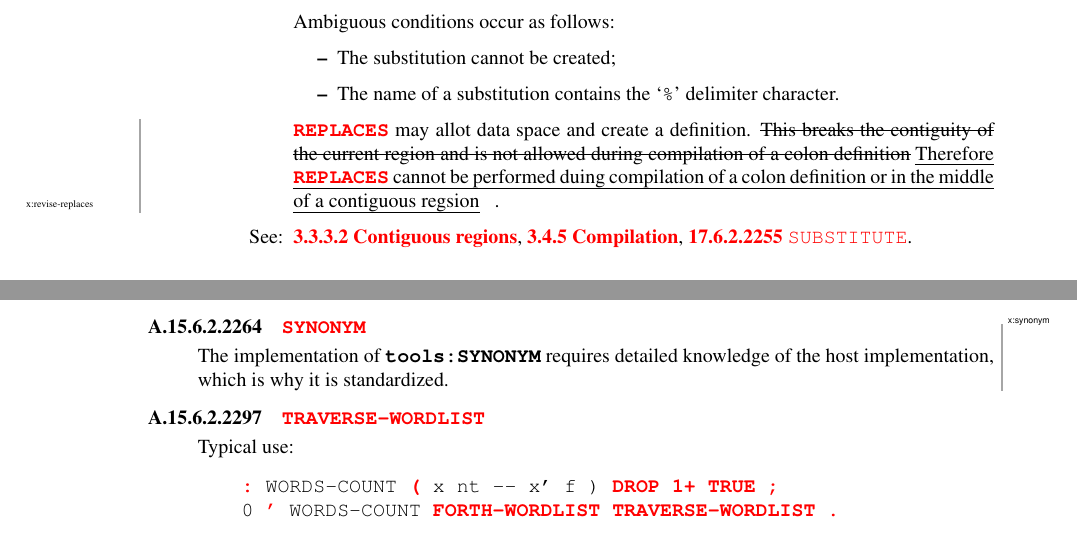
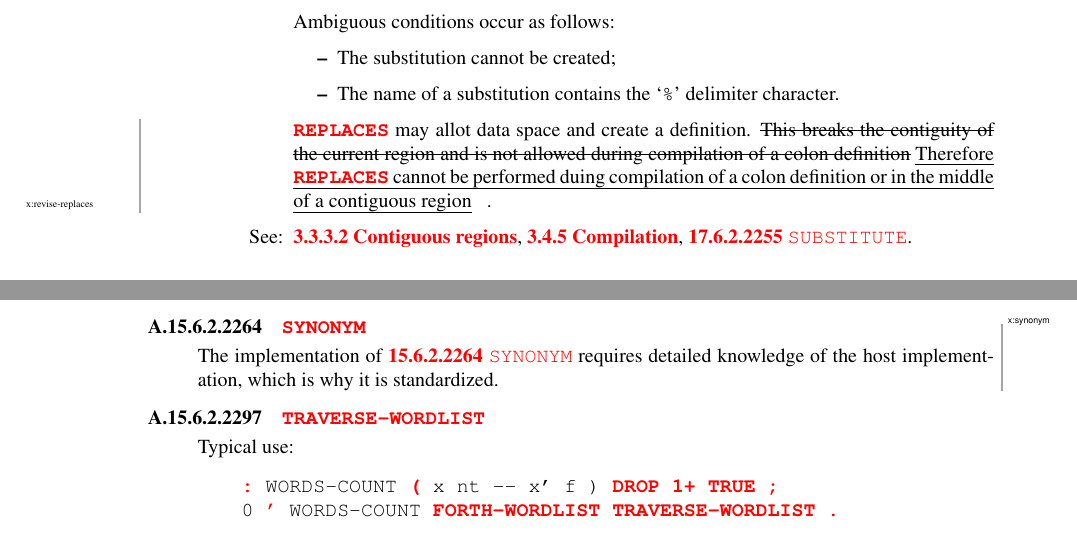
Before and after one commit to Forth-Standard/forth-standard, a LaTeX thesis (forth.tex, which reads string.tex): two parts of pages 162 and 217 of 355, joined at a grey line, cut so that both start at the same text. Compiled offline with pdfLaTeX.

Commit message:
minor fixes

```diff
--- a/string.tex
+++ b/string.tex
@@ -358,7 +358,7 @@ to provide all of the String and String Extensions word sets.
 	\replace{x:revise-replaces}{This breaks the contiguity of the current
 	 region and is not allowed during compilation of a colon definition}{%
 	Therefore \word{REPLACES} cannot be performed duing compilation
-	of a colon definition or in the middle of a contiguous regsion}.
+	of a colon definition or in the middle of a contiguous region}.
 
 
 \see \xref{usage:contiguous},
```
Also changed, not shown: tools.tex (+1 -1 lines), README.md.
